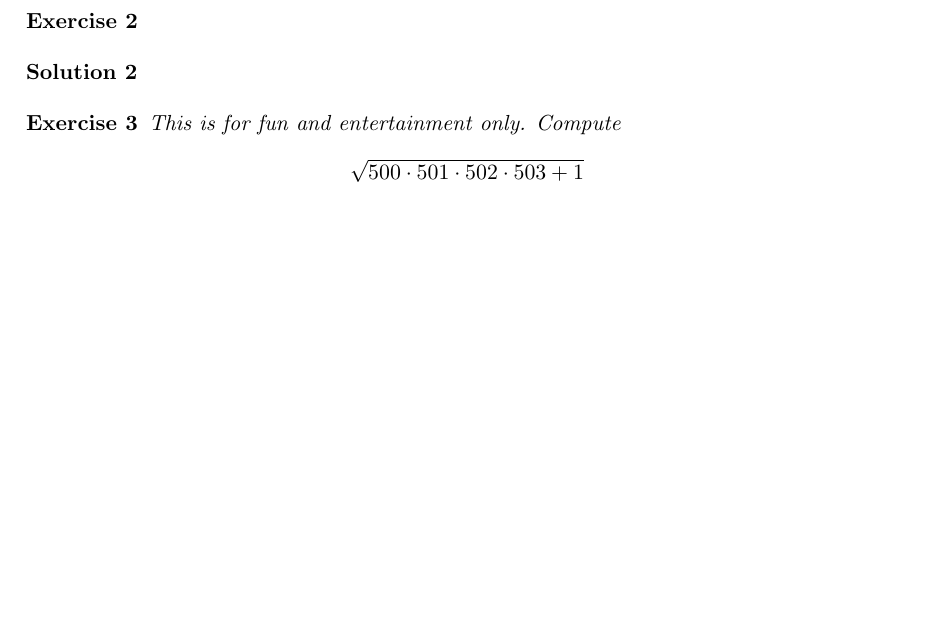
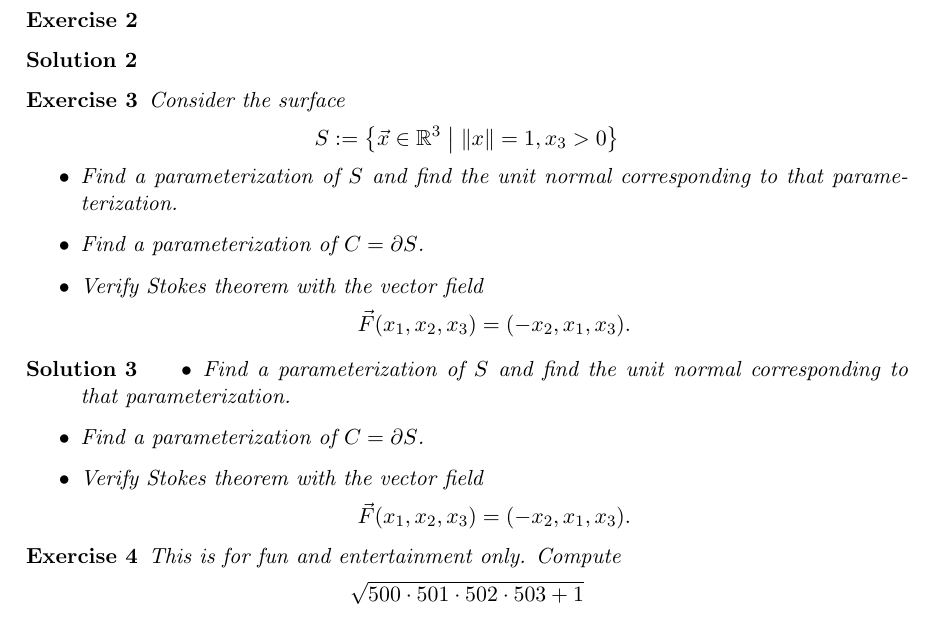
Before and after one commit to martinlicht/Ana3_EPFL2024, a LaTeX problem sheet (exercise07.tex): part of the page, cut so that both start at the same text, the shorter picture padded with empty space. Compiled offline with pdfLaTeX.

Commit message:
exercises

```diff
--- a/exercise07.tex
+++ b/exercise07.tex
@@ -12,6 +12,31 @@
 \begin{exercise}
 \end{exercise}
 \begin{solution}
+\end{solution}
+
+\begin{exercise}
+    Consider the surface
+    \begin{align*}
+        S := \left\{ \vec x \in \bbR^{3} \suchthat* \|x\| = 1, x_3 > 0 \right\}
+    \end{align*}
+    \begin{itemize}
+     \item Find a parameterization of $S$ and find the unit normal corresponding to that parameterization.
+     \item Find a parameterization of $C = \partial S$.
+     \item Verify Stokes theorem with the vector field
+     \begin{align*}
+        \vec F(x_1,x_2,x_3) = ( -x_2, x_1, x_3 ).
+     \end{align*}
+    \end{itemize}
+\end{exercise}
+\begin{solution}
+    \begin{itemize}
+     \item Find a parameterization of $S$ and find the unit normal corresponding to that parameterization.
+     \item Find a parameterization of $C = \partial S$.
+     \item Verify Stokes theorem with the vector field
+     \begin{align*}
+        \vec F(x_1,x_2,x_3) = ( -x_2, x_1, x_3 ).
+     \end{align*}
+    \end{itemize}
 \end{solution}
 
 \begin{exercise}
```
Also changed, not shown: exercise06.tex (+1 -1 lines).
